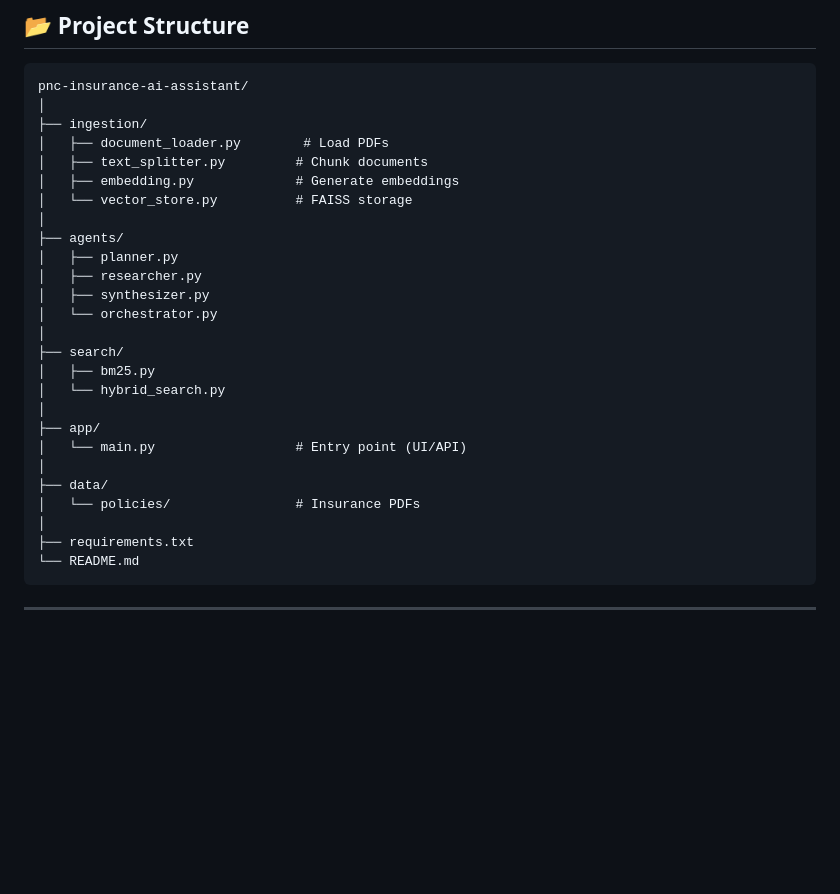
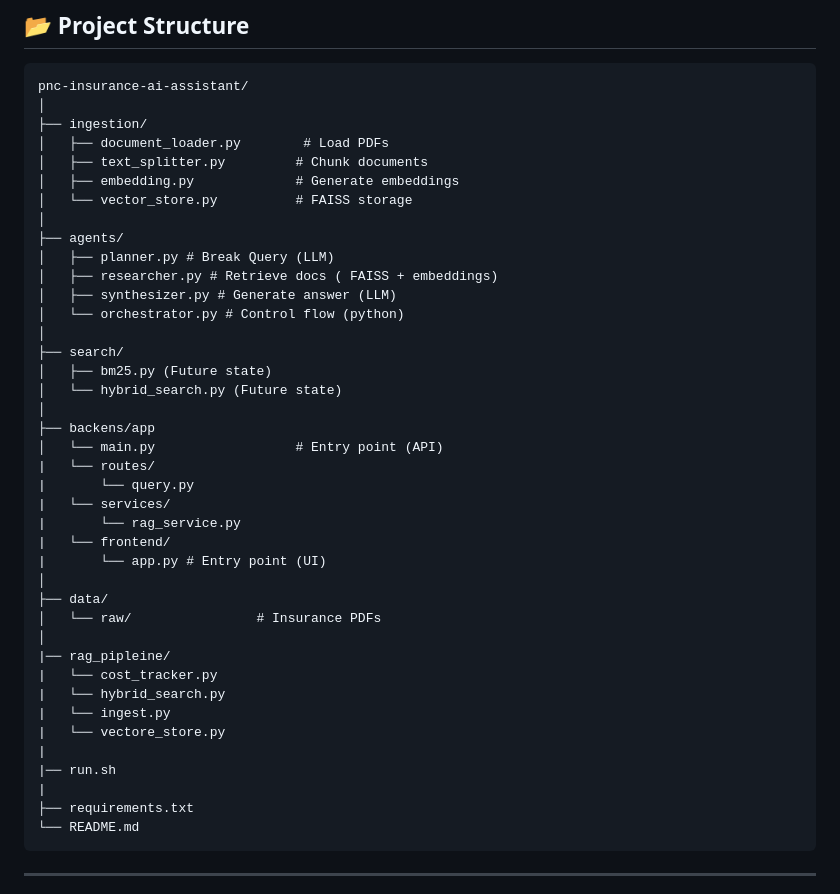
Before and after one commit to singh-deepak7/pnc-insurance-ai-assistant, a Markdown page: README.md, the part around the change. Rendered like a GitHub page; blank space fills up the shorter version.

Commit message:
doc: 📈 updated README to reflect new directory structure and added descriptions for backend components

````diff
--- a/README.md
+++ b/README.md
@@ -75,21 +75,35 @@ pnc-insurance-ai-assistant/
 │   └── vector_store.py          # FAISS storage
 │
 ├── agents/
-│   ├── planner.py
-│   ├── researcher.py
-│   ├── synthesizer.py
-│   └── orchestrator.py
+│   ├── planner.py # Break Query (LLM)
+│   ├── researcher.py # Retrieve docs ( FAISS + embeddings)
+│   ├── synthesizer.py # Generate answer (LLM)
+│   └── orchestrator.py # Control flow (python)
 │
 ├── search/
-│   ├── bm25.py
-│   └── hybrid_search.py
+│   ├── bm25.py (Future state)
+│   └── hybrid_search.py (Future state)
 │
-├── app/
-│   └── main.py                  # Entry point (UI/API)
+├── backens/app
+│   └── main.py                  # Entry point (API)
+|   └── routes/
+|       └── query.py
+|   └── services/
+|       └── rag_service.py
+|   └── frontend/
+|       └── app.py # Entry point (UI)
 │
 ├── data/
-│   └── policies/                # Insurance PDFs
+│   └── raw/                # Insurance PDFs
 │
+|── rag_pipleine/
+|   └── cost_tracker.py
+|   └── hybrid_search.py
+|   └── ingest.py
+|   └── vectore_store.py
+|
+|── run.sh
+|
 ├── requirements.txt
 └── README.md
 ```
````
